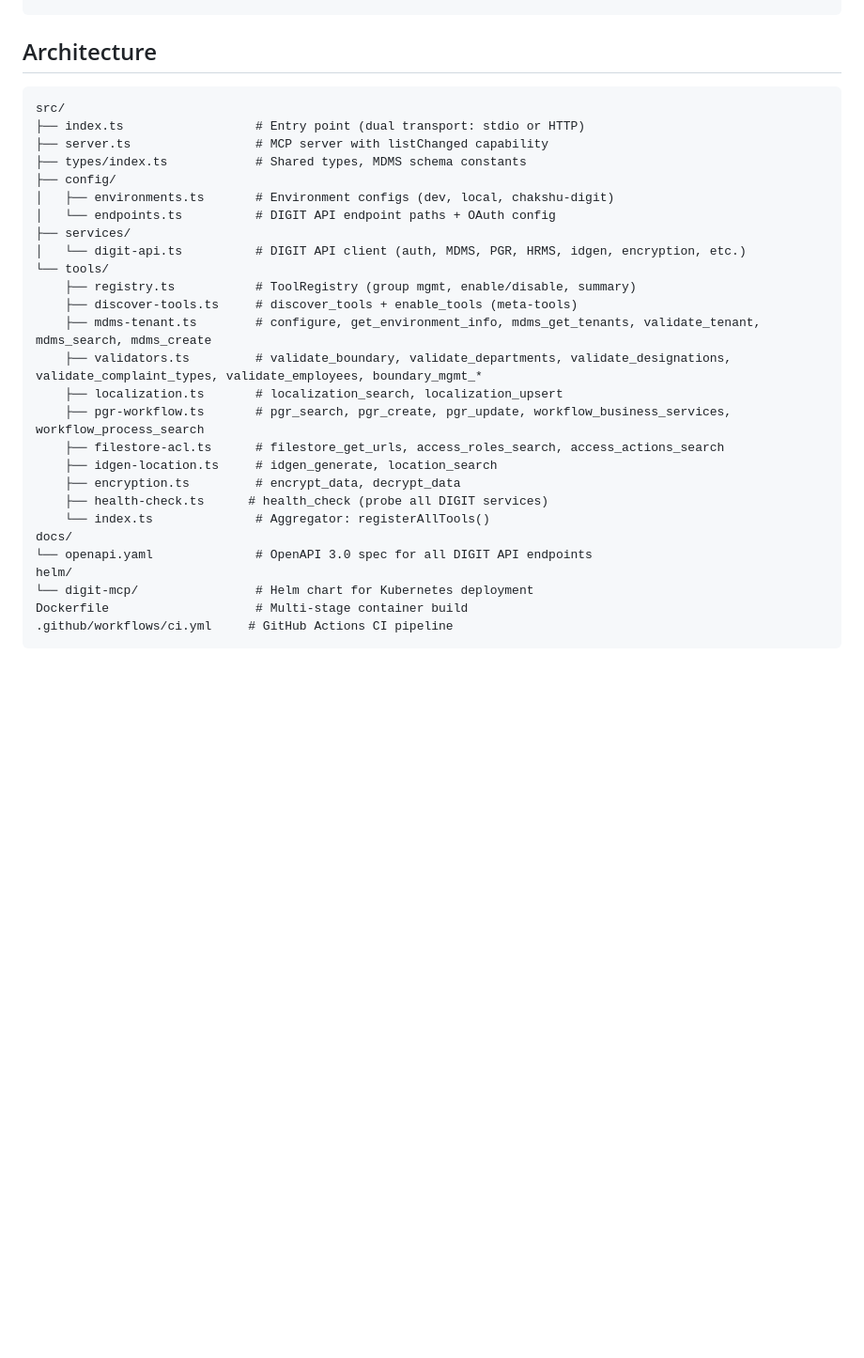
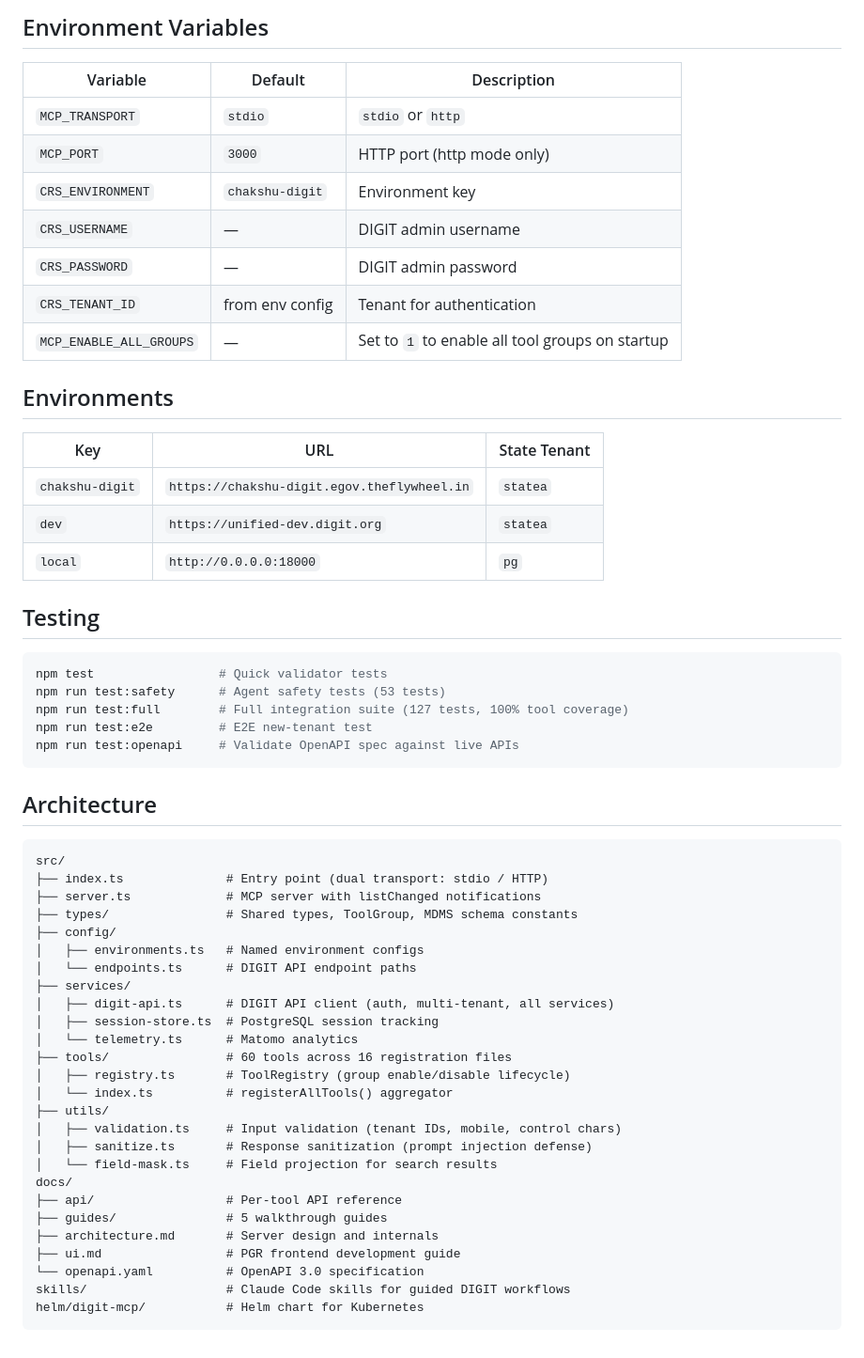
Before and after one commit to ChakshuGautam/DIGIT-MCP, a Markdown page: README.md, the part around one of its changes. Shown at 94% size. Rendered like a GitHub page; blank space fills up the shorter version.

````diff
--- a/README.md
+++ b/README.md
@@ -223,31 +171,60 @@ Or for local stdio mode:
+## Environment Variables
+
+| Variable | Default | Description |
+|----------|---------|-------------|
+| `MCP_TRANSPORT` | `stdio` | `stdio` or `http` |
+| `MCP_PORT` | `3000` | HTTP port (http mode only) |
+| `CRS_ENVIRONMENT` | `chakshu-digit` | Environment key |
+| `CRS_USERNAME` | — | DIGIT admin username |
+| `CRS_PASSWORD` | — | DIGIT admin password |
+| `CRS_TENANT_ID` | from env config | Tenant for authentication |
+| `MCP_ENABLE_ALL_GROUPS` | — | Set to `1` to enable all tool groups on startup |
+
+## Environments
+
+| Key | URL | State Tenant |
+|-----|-----|--------------|
+| `chakshu-digit` | `https://chakshu-digit.egov.theflywheel.in` | `statea` |
+| `dev` | `https://unified-dev.digit.org` | `statea` |
+| `local` | `http://0.0.0.0:18000` | `pg` |
+
+## Testing
+
+```bash
+npm test                 # Quick validator tests
+npm run test:safety      # Agent safety tests (53 tests)
+npm run test:full        # Full integration suite (127 tests, 100% tool coverage)
+npm run test:e2e         # E2E new-tenant test
+npm run test:openapi     # Validate OpenAPI spec against live APIs
+```
+
 ## Architecture
 
 ```
 src/
-├── index.ts                  # Entry point (dual transport: stdio or HTTP)
-├── server.ts                 # MCP server with listChanged capability
-├── types/index.ts            # Shared types, MDMS schema constants
+├── index.ts              # Entry point (dual transport: stdio / HTTP)
+├── server.ts             # MCP server with listChanged notifications
+├── types/                # Shared types, ToolGroup, MDMS schema constants
 ├── config/
-│   ├── environments.ts       # Environment configs (dev, local, chakshu-digit)
-│   └── endpoints.ts          # DIGIT API endpoint paths + OAuth config
+│   ├── environments.ts   # Named environment configs
+│   └── endpoints.ts      # DIGIT API endpoint paths
 ├── services/
-│   └── digit-api.ts          # DIGIT API client (auth, MDMS, PGR, HRMS, idgen, encryption, etc.)
-└── tools/
-    ├── registry.ts           # ToolRegistry (group mgmt, enable/disable, summary)
-    ├── discover-tools.ts     # discover_tools + enable_tools (meta-tools)
-    ├── mdms-tenant.ts        # configure, get_environment_info, mdms_get_tenants, validate_tenant, mdms_search, mdms_create
-    ├── validators.ts         # validate_boundary, validate_departments, validate_designations, validate_complaint_types, validate_employees, boundary_mgmt_*
-    ├── localization.ts       # localization_search, localization_upsert
-    ├── pgr-workflow.ts       # pgr_search, pgr_create, pgr_update, workflow_business_services, workflow_process_search
-    ├── filestore-acl.ts      # filestore_get_urls, access_roles_search, access_actions_search
-    ├── idgen-location.ts     # idgen_generate, location_search
-    ├── encryption.ts         # encrypt_data, decrypt_data
-    ├── health-check.ts      # health_check (probe all DIGIT services)
-    └── index.ts              # Aggregator: registerAllTools()
+│   ├── digit-api.ts      # DIGIT API client (auth, multi-tenant, all services)
+│   ├── session-store.ts  # PostgreSQL session tracking
+│   └── telemetry.ts      # Matomo analytics
+├── tools/                # 60 tools across 16 registration files
+│   ├── registry.ts       # ToolRegistry (group enable/disable lifecycle)
+│   └── index.ts          # registerAllTools() aggregator
+├── utils/
+│   ├── validation.ts     # Input validation (tenant IDs, mobile, control chars)
+│   ├── sanitize.ts       # Response sanitization (prompt injection defense)
+│   └── field-mask.ts     # Field projection for search results
 docs/
-└── openapi.yaml              # OpenAPI 3.0 spec for all DIGIT API endpoints
-helm/
-└── digit-mcp/                # Helm chart for Kubernetes deployment
-Dockerfile                    # Multi-stage container build
-.github/workflows/ci.yml     # GitHub Actions CI pipeline
+├── api/                  # Per-tool API reference
+├── guides/               # 5 walkthrough guides
+├── architecture.md       # Server design and internals
+├── ui.md                 # PGR frontend development guide
+└── openapi.yaml          # OpenAPI 3.0 specification
+skills/                   # Claude Code skills for guided DIGIT workflows
+helm/digit-mcp/           # Helm chart for Kubernetes
 ```
````
Also changed, not shown: other parts of README.md (+120 -172 lines).
